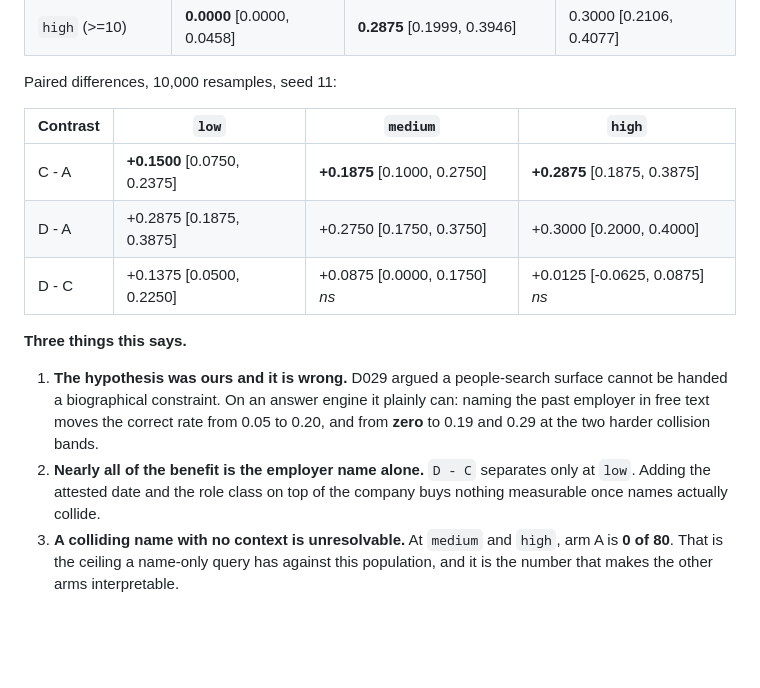
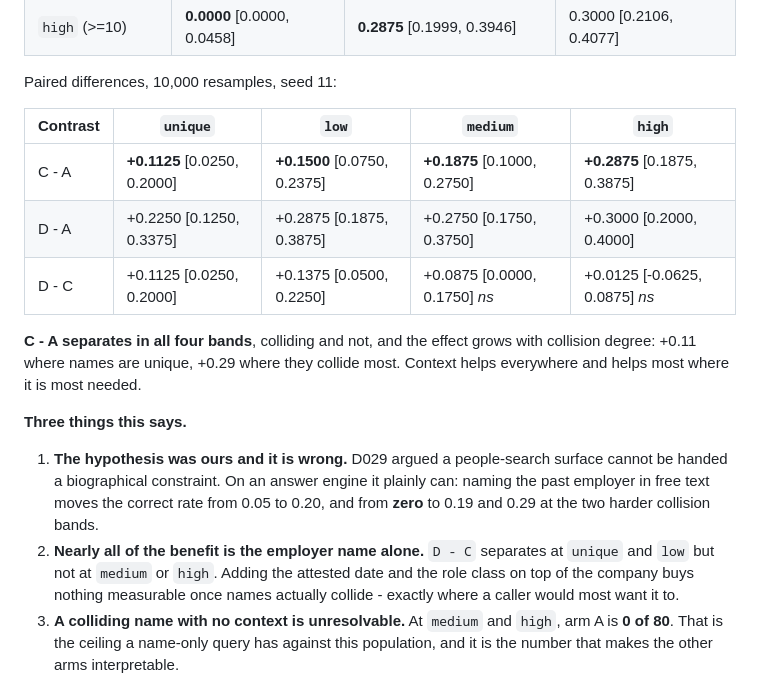
Before and after one commit to caiotheodoro/titer, a Markdown page: docs/BENCHMARK.md, the part around the change. GitHub-like rendering; blank space fills up the shorter version.

Commit message:
E2: the unique band completes the gradient, C > A in all four
The d=1 baseline ran after the three colliding bands. All three contrasts
separate there too, so D029's falsification condition fires in every band,
colliding and not:

  contrast   unique    low       medium    high
  C - A      +0.1125   +0.1500   +0.1875   +0.2875   all separate
  D - A      +0.2250   +0.2875   +0.2750   +0.3000   all separate
  D - C      +0.1125   +0.1375   +0.0875   +0.0125   only unique and low

The effect grows with collision degree: naming the past employer is worth +0.11
where names are unique and +0.29 where they collide most. Context helps
everywhere and helps most where it is most needed.

D - C sharpens the second finding: the attested date and role class buy nothing
measurable once names actually collide, which is exactly where a caller would
most want them to.

```diff
--- a/docs/BENCHMARK.md
+++ b/docs/BENCHMARK.md
@@ -136,11 +136,15 @@ within-task comparison, seed 23, $3.60.
 
 Paired differences, 10,000 resamples, seed 11:
 
-| Contrast | `low` | `medium` | `high` |
-|---|---|---|---|
-| C - A | **+0.1500** [0.0750, 0.2375] | **+0.1875** [0.1000, 0.2750] | **+0.2875** [0.1875, 0.3875] |
-| D - A | +0.2875 [0.1875, 0.3875] | +0.2750 [0.1750, 0.3750] | +0.3000 [0.2000, 0.4000] |
-| D - C | +0.1375 [0.0500, 0.2250] | +0.0875 [0.0000, 0.1750] *ns* | +0.0125 [-0.0625, 0.0875] *ns* |
+| Contrast | `unique` | `low` | `medium` | `high` |
+|---|---|---|---|---|
+| C - A | **+0.1125** [0.0250, 0.2000] | **+0.1500** [0.0750, 0.2375] | **+0.1875** [0.1000, 0.2750] | **+0.2875** [0.1875, 0.3875] |
+| D - A | +0.2250 [0.1250, 0.3375] | +0.2875 [0.1875, 0.3875] | +0.2750 [0.1750, 0.3750] | +0.3000 [0.2000, 0.4000] |
+| D - C | +0.1125 [0.0250, 0.2000] | +0.1375 [0.0500, 0.2250] | +0.0875 [0.0000, 0.1750] *ns* | +0.0125 [-0.0625, 0.0875] *ns* |
+
+**C - A separates in all four bands**, colliding and not, and the effect grows
+with collision degree: +0.11 where names are unique, +0.29 where they collide
+most. Context helps everywhere and helps most where it is most needed.
 
 **Three things this says.**
 
@@ -150,8 +154,9 @@ Paired differences, 10,000 resamples, seed 11:
    from 0.05 to 0.20, and from **zero** to 0.19 and 0.29 at the two harder
    collision bands.
 2. **Nearly all of the benefit is the employer name alone.** `D - C` separates
-   only at `low`. Adding the attested date and the role class on top of the
-   company buys nothing measurable once names actually collide.
+   at `unique` and `low` but not at `medium` or `high`. Adding the attested date
+   and the role class on top of the company buys nothing measurable once names
+   actually collide - exactly where a caller would most want it to.
 3. **A colliding name with no context is unresolvable.** At `medium` and `high`,
    arm A is **0 of 80**. That is the ceiling a name-only query has against this
    population, and it is the number that makes the other arms interpretable.
```
